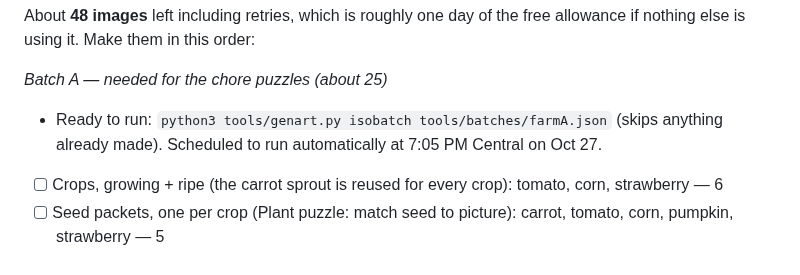
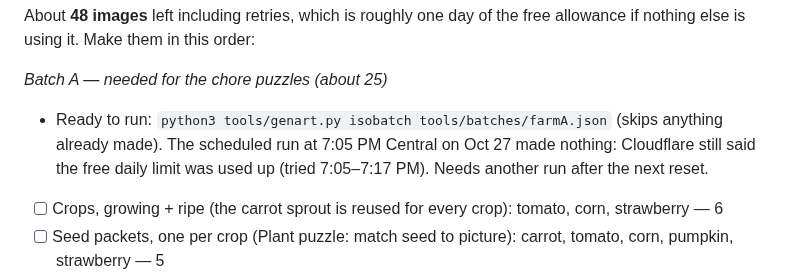
Before and after one commit to joeker630/kapanigans, a Markdown page: BACKLOG.md, the part around the change. Rendered like a GitHub page.

Commit message:
Farm art Batch A: 0 sprites (Cloudflare daily limit still used up); backlog note
Co-Authored-By: Claude Opus 5.5 <noreply@anthropic.com>
Claude-Session: https://claude.ai/code/session_015s1LPp5WqC5o9sxyFsosTv

```diff
--- a/BACKLOG.md
+++ b/BACKLOG.md
@@ -286,7 +286,7 @@ Building happens on empty **build lots** around the map. Paying starts a **Build
 About **48 images** left including retries, which is roughly one day of the free allowance if nothing else is using it. Make them in this order:
 
 *Batch A — needed for the chore puzzles (about 25)*
-- Ready to run: `python3 tools/genart.py isobatch tools/batches/farmA.json` (skips anything already made). Scheduled to run automatically at 7:05 PM Central on Oct 27.
+- Ready to run: `python3 tools/genart.py isobatch tools/batches/farmA.json` (skips anything already made). The scheduled run at 7:05 PM Central on Oct 27 made nothing: Cloudflare still said the free daily limit was used up (tried 7:05–7:17 PM). Needs another run after the next reset.
 - [ ] Crops, growing + ripe (the carrot sprout is reused for every crop): tomato, corn, strawberry — 6
 - [ ] Seed packets, one per crop (Plant puzzle: match seed to picture): carrot, tomato, corn, pumpkin, strawberry — 5
 - [ ] Animal goods to collect: white egg, brown egg (sizes and colors done in code for the sorting puzzle), milk pail, ball of wool — 4
```
